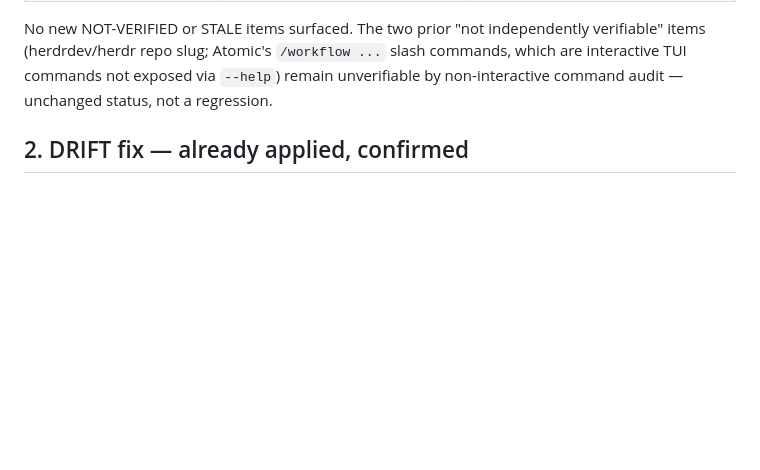
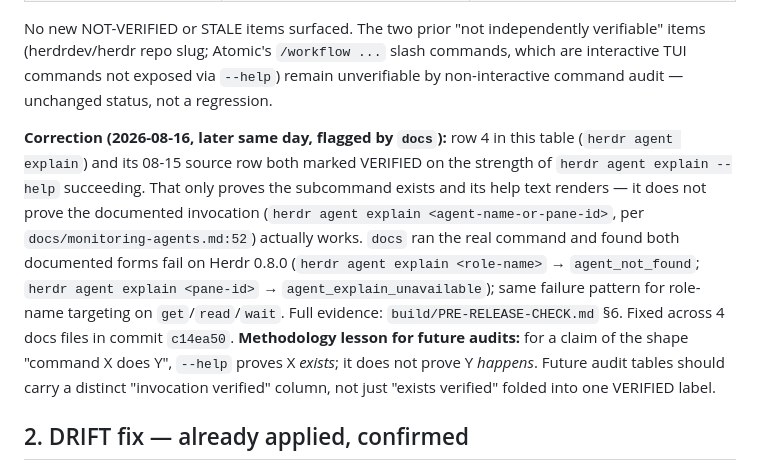
Before and after one commit to mpaiva/agentic-engineering-harness, a Markdown page: research/mission-groundtruth-2026-08-16.md, the part around the change. Drawn GitHub-style; blank space fills up the shorter version.

Commit message:
research: correct herdr agent explain verification claim (help-exists != invocation-works)

```diff
--- a/research/mission-groundtruth-2026-08-16.md
+++ b/research/mission-groundtruth-2026-08-16.md
@@ -33,6 +33,20 @@ No new NOT-VERIFIED or STALE items surfaced. The two prior "not independently ve
 items (herdrdev/herdr repo slug; Atomic's `/workflow ...` slash commands, which are
 interactive TUI commands not exposed via `--help`) remain unverifiable by non-interactive
 command audit — unchanged status, not a regression.
+
+**Correction (2026-08-16, later same day, flagged by `docs`):** row 4 in this table
+(`herdr agent explain`) and its 08-15 source row both marked VERIFIED on the strength of
+`herdr agent explain --help` succeeding. That only proves the subcommand exists and its
+help text renders — it does not prove the documented invocation (`herdr agent explain
+<agent-name-or-pane-id>`, per `docs/monitoring-agents.md:52`) actually works. `docs`
+ran the real command and found both documented forms fail on Herdr 0.8.0
+(`herdr agent explain <role-name>` → `agent_not_found`; `herdr agent explain <pane-id>`
+→ `agent_explain_unavailable`); same failure pattern for role-name targeting on
+`get`/`read`/`wait`. Full evidence: `build/PRE-RELEASE-CHECK.md` §6. Fixed across 4 docs
+files in commit `c14ea50`. **Methodology lesson for future audits:** for a claim of the
+shape "command X does Y", `--help` proves X *exists*; it does not prove Y *happens*.
+Future audit tables should carry a distinct "invocation verified" column, not just
+"exists verified" folded into one VERIFIED label.
 
 ## 2. DRIFT fix — already applied, confirmed
 
```
